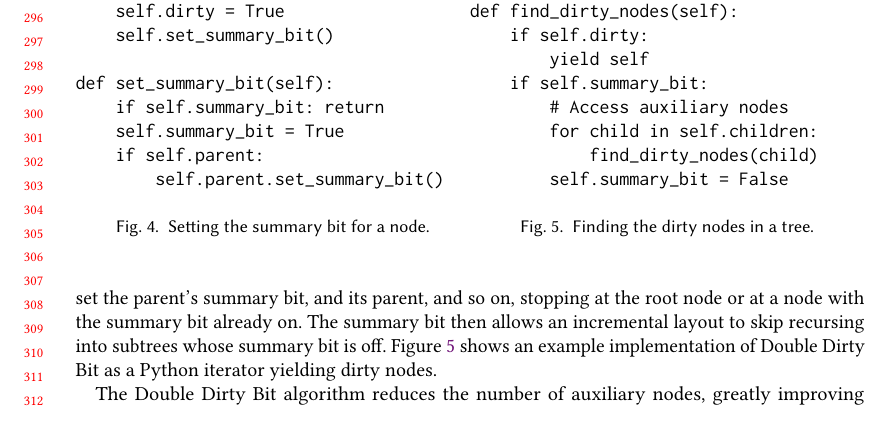
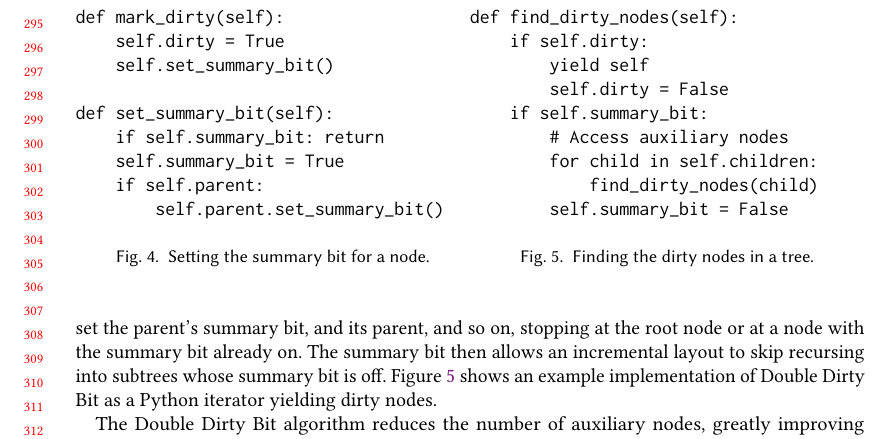
Before and after one commit to MarisaKirisame/megatron-paper, a LaTeX paper (main.tex, which reads layout.tex): part of page 7 of 21, cut so that both start at the same text. Compiled offline with pdfLaTeX.

Commit message:
Updates from Overleaf

```diff
--- a/layout.tex
+++ b/layout.tex
@@ -452,6 +452,7 @@ def set_summary_bit(self):
 def find_dirty_nodes(self):
     if self.dirty:
         yield self
+        self.dirty = False
     if self.summary_bit:
         # Access auxiliary nodes
         for child in self.children:
```
